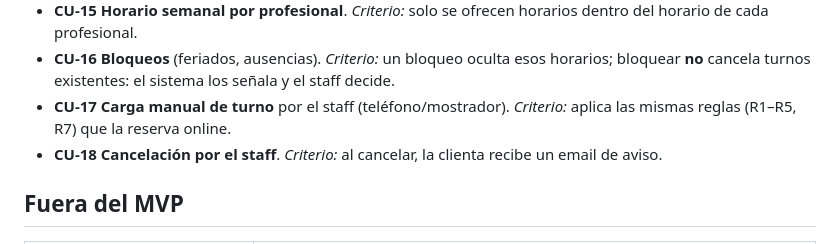
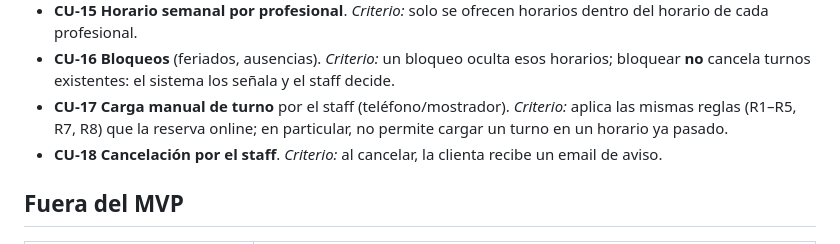
Before and after one commit to gm2dev/coop-agents-product, a Markdown page: initiatives/turnos-peluqueria/casos-de-uso.md, the part around one of its changes. Drawn GitHub-style.

```diff
--- a/initiatives/turnos-peluqueria/casos-de-uso.md
+++ b/initiatives/turnos-peluqueria/casos-de-uso.md
@@ -212,7 +223,8 @@ Emails, recordatorio, cancelación, login, bloqueos, carga manual de turnos y pa
 - **CU-16 Bloqueos** (feriados, ausencias). *Criterio:* un bloqueo oculta esos horarios; bloquear
   **no** cancela turnos existentes: el sistema los señala y el staff decide.
 - **CU-17 Carga manual de turno** por el staff (teléfono/mostrador). *Criterio:* aplica las mismas
-  reglas (R1–R5, R7) que la reserva online.
+  reglas (R1–R5, R7, R8) que la reserva online; en particular, no permite cargar un turno en un
+  horario ya pasado.
 - **CU-18 Cancelación por el staff**. *Criterio:* al cancelar, la clienta recibe un email de aviso.
 
 ## Fuera del MVP
```
Also changed, not shown: other parts of initiatives/turnos-peluqueria/casos-de-uso.md (+19 -8 lines).
